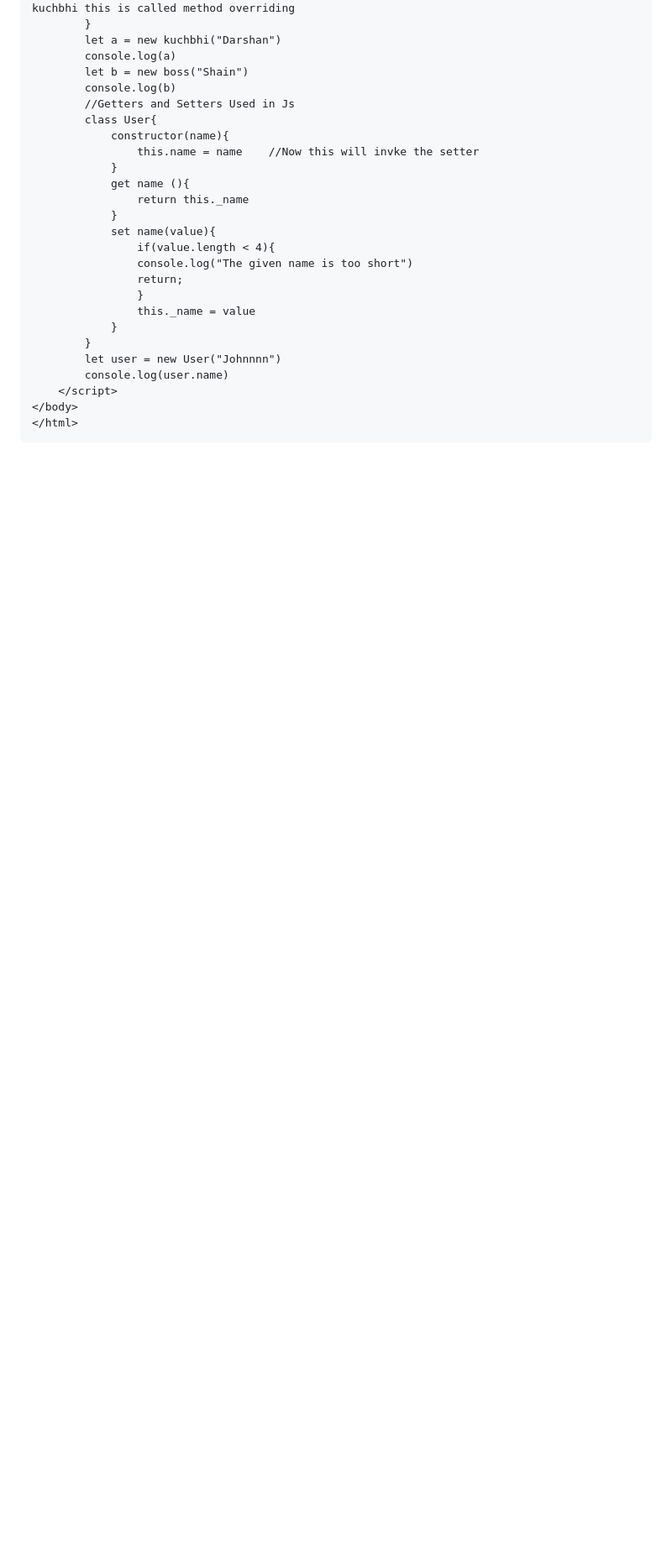
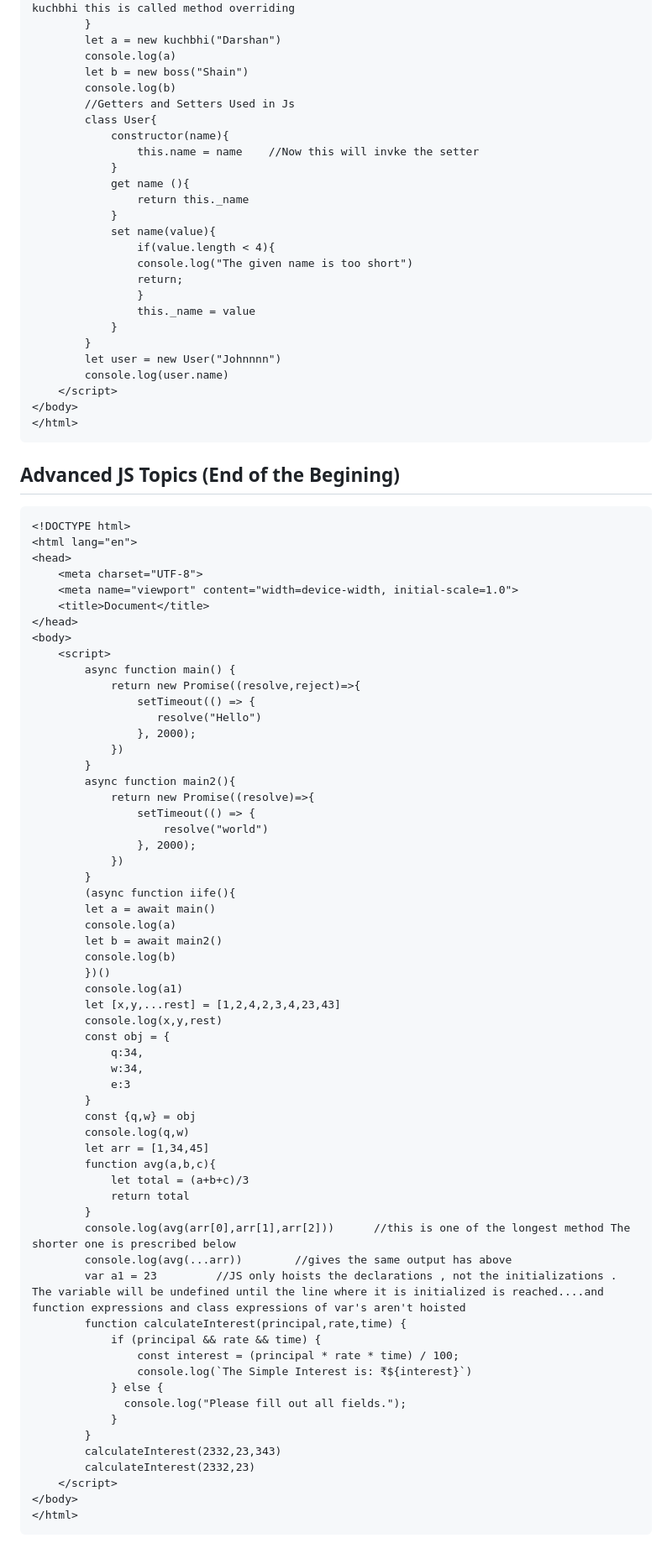
Before and after one commit to Shainworks/Webworks, a Markdown page: Javascript Notes/Notes.md, the part around the change. Shown at 84% size. GitHub-like rendering; blank space fills up the shorter version.

Commit message:
Advanced JS Topics (End of the Begining) has been uploaded

````diff
--- a/Javascript Notes/Notes.md
+++ b/Javascript Notes/Notes.md
@@ -1112,3 +1112,66 @@ document.body.firstElementChild.children        //This will give acess to nodes
 </body>
 </html>
 ```
+## Advanced JS Topics (End of the Begining)
+```html
+<!DOCTYPE html>
+<html lang="en">
+<head>
+    <meta charset="UTF-8">
+    <meta name="viewport" content="width=device-width, initial-scale=1.0">
+    <title>Document</title>
+</head>
+<body>
+    <script>
+        async function main() {
+            return new Promise((resolve,reject)=>{
+                setTimeout(() => {
+                   resolve("Hello")
+                }, 2000);
+            })
+        }
+        async function main2(){
+            return new Promise((resolve)=>{
+                setTimeout(() => {
+                    resolve("world")
+                }, 2000);
+            })
+        }
+        (async function iife(){
+        let a = await main()
+        console.log(a)
+        let b = await main2()
+        console.log(b)
+        })()
+        console.log(a1)
+        let [x,y,...rest] = [1,2,4,2,3,4,23,43]
+        console.log(x,y,rest)
+        const obj = {
+            q:34,
+            w:34,
+            e:3
+        }
+        const {q,w} = obj
+        console.log(q,w)
+        let arr = [1,34,45]
+        function avg(a,b,c){
+            let total = (a+b+c)/3
+            return total
+        }
+        console.log(avg(arr[0],arr[1],arr[2]))      //this is one of the longest method The shorter one is prescribed below
+        console.log(avg(...arr))        //gives the same output has above
+        var a1 = 23         //JS only hoists the declarations , not the initializations . The variable will be undefined until the line where it is initialized is reached....and function expressions and class expressions of var's aren't hoisted
+        function calculateInterest(principal,rate,time) {
+            if (principal && rate && time) {
+                const interest = (principal * rate * time) / 100;
+                console.log(`The Simple Interest is: ₹${interest}`)
+            } else {
+              console.log("Please fill out all fields.");
+            }
+        }
+        calculateInterest(2332,23,343)
+        calculateInterest(2332,23)
+    </script>
+</body>
+</html>
+```
````
